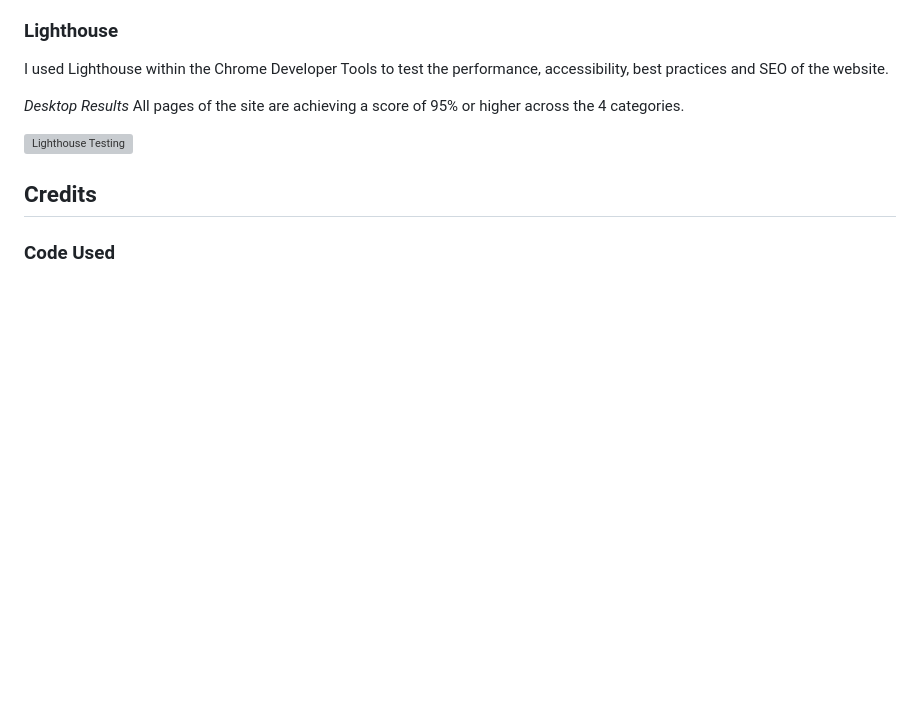
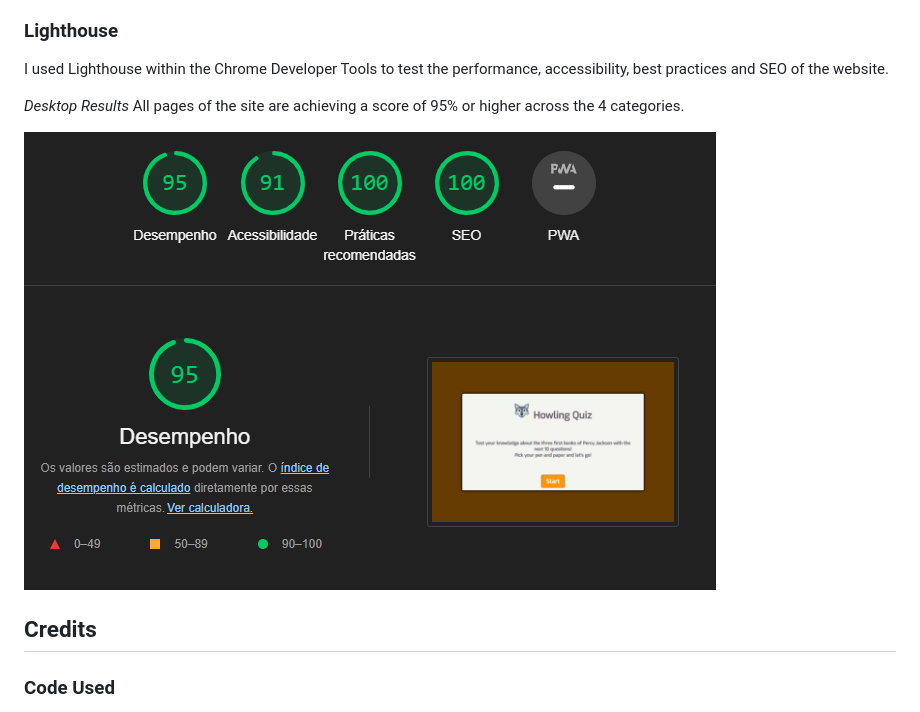
Before and after one commit to tkml87/project-portfolio-2, a Markdown page: README.md, the part around the change. GitHub-like rendering; blank space fills up the shorter version; grey boxes are pictures that could not be loaded.

Commit message:
fix: testing tab inside README had a broken link

```diff
--- a/README.md
+++ b/README.md
@@ -185,7 +185,7 @@ I used Lighthouse within the Chrome Developer Tools to test the performance, acc
 _Desktop Results_
 All pages of the site are achieving a score of 95% or higher across the 4 categories.
 
-![Lighthouse Testing](assets/images/light.png)
+![Lighthouse Testing](assets/images/light.PNG)
 
 ## Credits
 
```
